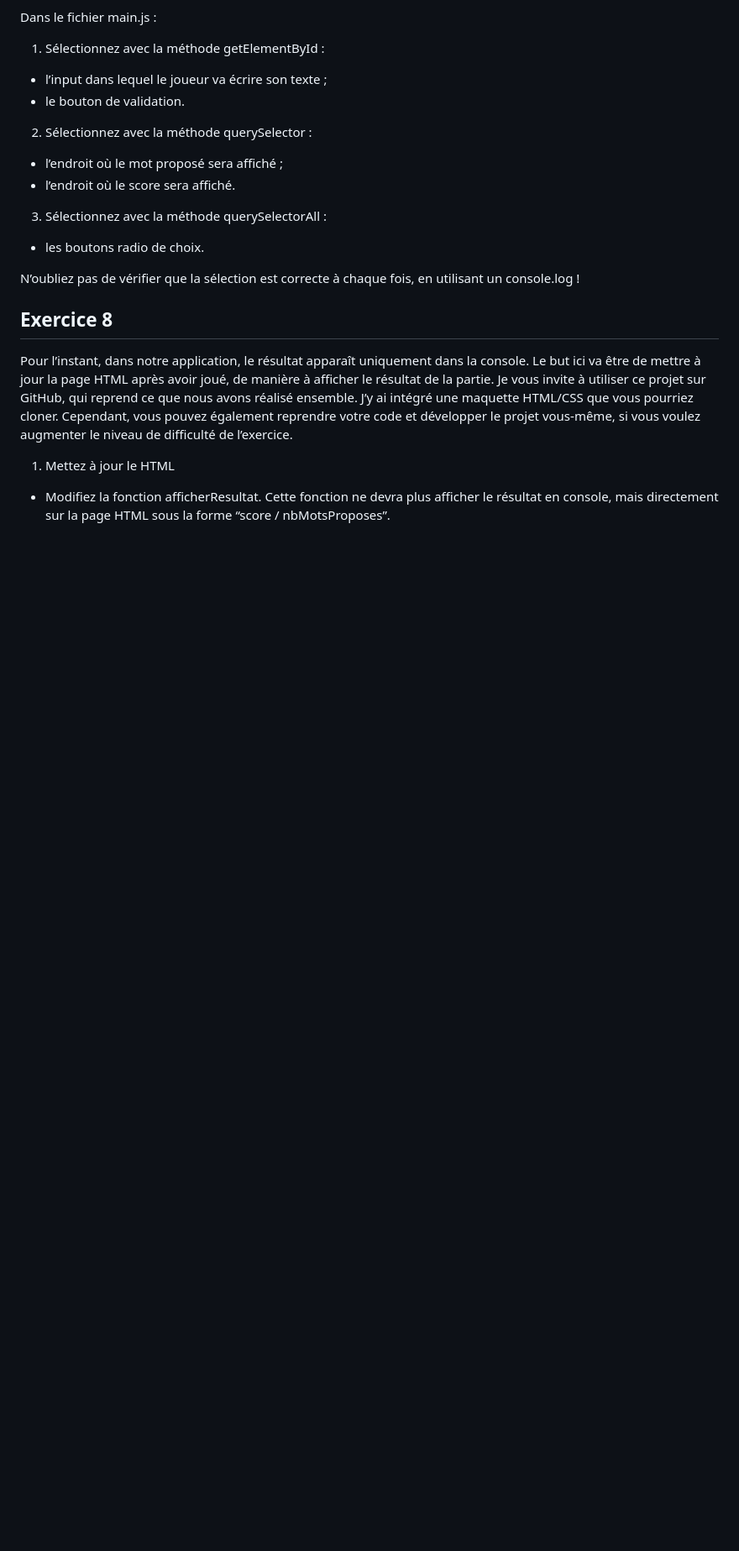
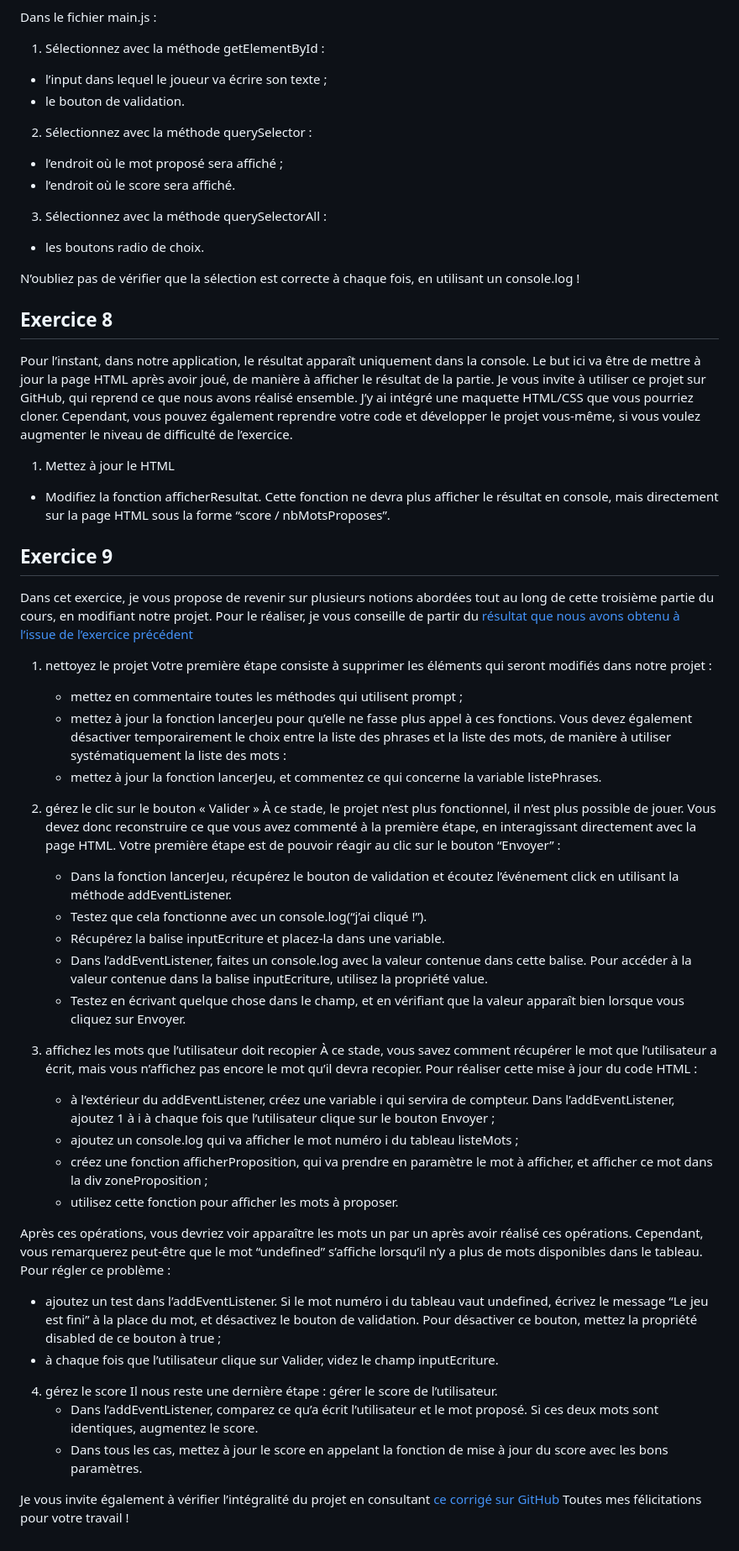
Before and after one commit to ValentinMam/JS_starter-1, a Markdown page: README.md, the part around the change. Shown: that part at 84% size. GitHub-like rendering; blank space fills up the shorter version.

Commit message:
exercice 9 OK !

```diff
--- a/README.md
+++ b/README.md
@@ -178,3 +178,45 @@ Je vous invite à utiliser ce projet sur GitHub, qui reprend ce que nous avons r
 1. Mettez à jour le HTML
 
 - Modifiez la fonction afficherResultat. Cette fonction ne devra plus afficher le résultat en console, mais directement sur la page HTML sous la forme “score / nbMotsProposes”.
+
+## Exercice 9
+
+Dans cet exercice, je vous propose de revenir sur plusieurs notions abordées tout au long de cette troisième partie du cours, en modifiant notre projet. Pour le réaliser, je vous conseille de partir du [résultat que nous avons obtenu à l’issue de l’exercice précédent](https://github.com/OpenClassrooms-Student-Center/7696886-javascript/tree/P3-C2---Manipulez-un-%C3%A9l%C3%A9ment---Correction-de-l%27exercice)
+
+1. nettoyez le projet
+   Votre première étape consiste à supprimer les éléments qui seront modifiés dans notre projet :
+
+   - mettez en commentaire toutes les méthodes qui utilisent prompt ;
+   - mettez à jour la fonction lancerJeu pour qu’elle ne fasse plus appel à ces fonctions.
+     Vous devez également désactiver temporairement le choix entre la liste des phrases et la liste des mots, de manière à utiliser systématiquement la liste des mots :
+   - mettez à jour la fonction lancerJeu, et commentez ce qui concerne la variable listePhrases.
+
+2. gérez le clic sur le bouton « Valider »
+   À ce stade, le projet n’est plus fonctionnel, il n’est plus possible de jouer. Vous devez donc reconstruire ce que vous avez commenté à la première étape, en interagissant directement avec la page HTML.
+   Votre première étape est de pouvoir réagir au clic sur le bouton “Envoyer” :
+
+   - Dans la fonction lancerJeu, récupérez le bouton de validation et écoutez l’événement click en utilisant la méthode addEventListener.
+   - Testez que cela fonctionne avec un console.log(“j’ai cliqué !”).
+   - Récupérez la balise inputEcriture et placez-la dans une variable.
+   - Dans l’addEventListener, faites un console.log avec la valeur contenue dans cette balise.
+     Pour accéder à la valeur contenue dans la balise inputEcriture, utilisez la propriété value.
+   - Testez en écrivant quelque chose dans le champ, et en vérifiant que la valeur apparaît bien lorsque vous cliquez sur Envoyer.
+
+3. affichez les mots que l’utilisateur doit recopier
+   À ce stade, vous savez comment récupérer le mot que l’utilisateur a écrit, mais vous n’affichez pas encore le mot qu’il devra recopier. Pour réaliser cette mise à jour du code HTML :
+   - à l’extérieur du addEventListener, créez une variable i qui servira de compteur. Dans l’addEventListener, ajoutez 1 à i à chaque fois que l’utilisateur clique sur le bouton Envoyer ;
+   - ajoutez un console.log qui va afficher le mot numéro i du tableau listeMots ;
+   - créez une fonction afficherProposition, qui va prendre en paramètre le mot à afficher, et afficher ce mot dans la div zoneProposition ;
+   - utilisez cette fonction pour afficher les mots à proposer.
+
+Après ces opérations, vous devriez voir apparaître les mots un par un après avoir réalisé ces opérations. Cependant, vous remarquerez peut-être que le mot “undefined” s’affiche lorsqu’il n’y a plus de mots disponibles dans le tableau. Pour régler ce problème :
+
+- ajoutez un test dans l’addEventListener. Si le mot numéro i du tableau vaut undefined, écrivez le message “Le jeu est fini” à la place du mot, et désactivez le bouton de validation. Pour désactiver ce bouton, mettez la propriété disabled de ce bouton à true ;
+- à chaque fois que l’utilisateur clique sur Valider, videz le champ inputEcriture.
+
+4. gérez le score
+   Il nous reste une dernière étape : gérer le score de l’utilisateur.
+   - Dans l’addEventListener, comparez ce qu’a écrit l’utilisateur et le mot proposé. Si ces deux mots sont identiques, augmentez le score.
+   - Dans tous les cas, mettez à jour le score en appelant la fonction de mise à jour du score avec les bons paramètres.
+
+Je vous invite également à vérifier l’intégralité du projet en consultant [ce corrigé sur GitHub](https://github.com/OpenClassrooms-Student-Center/7696886-javascript/tree/P3-C4---G%C3%A9rez-les-%C3%A9v%C3%A9nements) Toutes mes félicitations pour votre travail !
```
